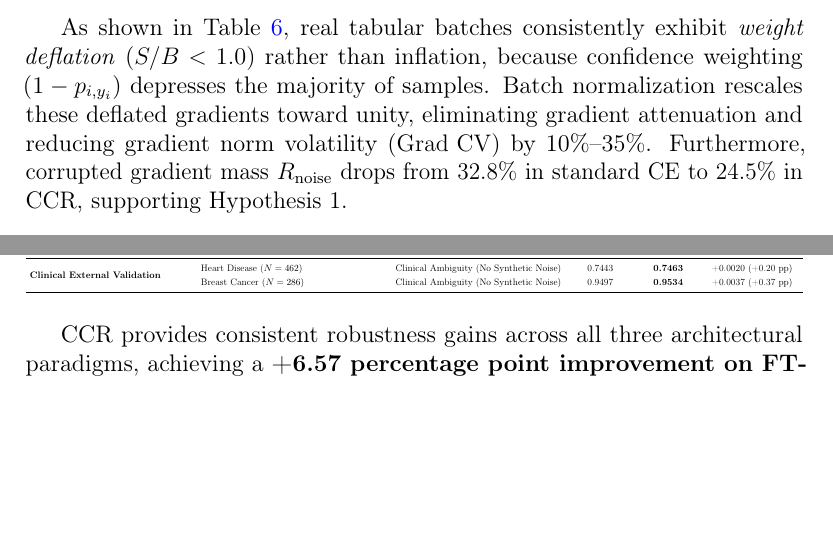
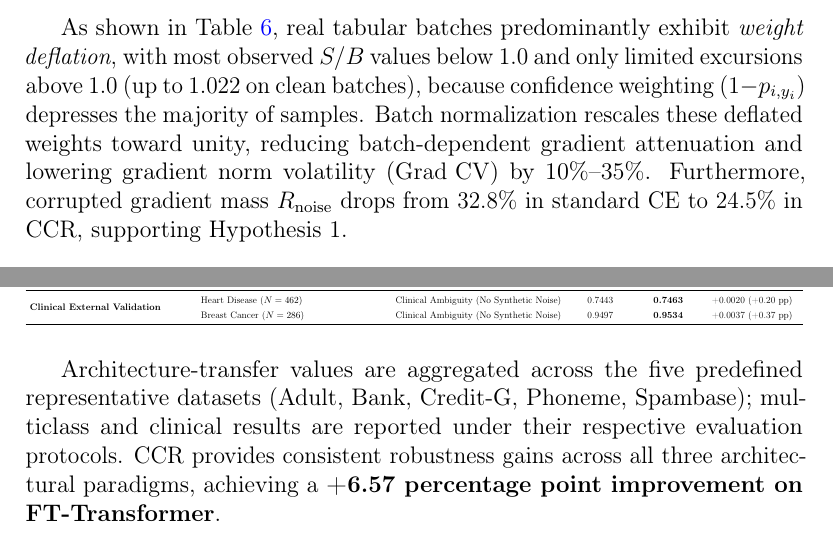
Before and after one commit to mdshoaibuddinchanda/CCR-Tabular, a LaTeX paper (ccrtatex/main.tex): two parts of pages 18 and 19 of 24 before the commit and two parts of pages 18 and 19 of 25 after it, joined at a grey line, cut so that both start at the same text, the shorter picture padded with empty space. Compiled offline with pdfLaTeX.

Commit message:
Final manuscript precision pass: calibrate tree recall in intro, align Table 4 in-text reference, refine weight deflation and gradient attenuation phrasing, add Table 8 aggregation clarification

```diff
--- a/ccrtatex/main.tex
+++ b/ccrtatex/main.tex
@@ -513,7 +513,7 @@ Asym $40\%$ & $[0.327, 0.884]$ & $0.856$ & 0.740 & \textbf{0.412} (-44.3\%) & 32
 \label{fig:gradient_attribution}
 \end{figure*}
 
-As shown in Table~\ref{tab:telemetry}, real tabular batches consistently exhibit \emph{weight deflation} ($S/B < 1.0$) rather than inflation, because confidence weighting $(1 - p_{i, y_i})$ depresses the majority of samples. Batch normalization rescales these deflated gradients toward unity, eliminating gradient attenuation and reducing gradient norm volatility ($\mathrm{Grad~CV}$) by 10\%--35\%. Furthermore, corrupted gradient mass $R_{\mathrm{noise}}$ drops from 32.8\% in standard CE to 24.5\% in CCR, supporting Hypothesis 1.
+As shown in Table~\ref{tab:telemetry}, real tabular batches predominantly exhibit \emph{weight deflation}, with most observed $S/B$ values below 1.0 and only limited excursions above 1.0 (up to $1.022$ on clean batches), because confidence weighting $(1 - p_{i, y_i})$ depresses the majority of samples. Batch normalization rescales these deflated weights toward unity, reducing batch-dependent gradient attenuation and lowering gradient norm volatility ($\mathrm{Grad~CV}$) by 10\%--35\%. Furthermore, corrupted gradient mass $R_{\mathrm{noise}}$ drops from 32.8\% in standard CE to 24.5\% in CCR, supporting Hypothesis 1.
 
 \subsection{Optimizer Dynamics and Normalization Benefits}
 
@@ -580,7 +580,7 @@ Table~\ref{tab:transfer_and_generalization} reports Macro-F1 across three distin
 }
 \end{table*}
 
-CCR provides consistent robustness gains across all three architectural paradigms, achieving a \textbf{+6.57 percentage point improvement on FT-Transformer}.
+Architecture-transfer values are aggregated across the five predefined representative datasets (Adult, Bank, Credit-G, Phoneme, Spambase); multiclass and clinical results are reported under their respective evaluation protocols. CCR provides consistent robustness gains across all three architectural paradigms, achieving a \textbf{+6.57 percentage point improvement on FT-Transformer}.
 
 \subsection{Hyperparameter Sensitivity and Stability Analysis}
 
```
Also changed, not shown: ccrtatex/main.tex (4 more changed lines).
